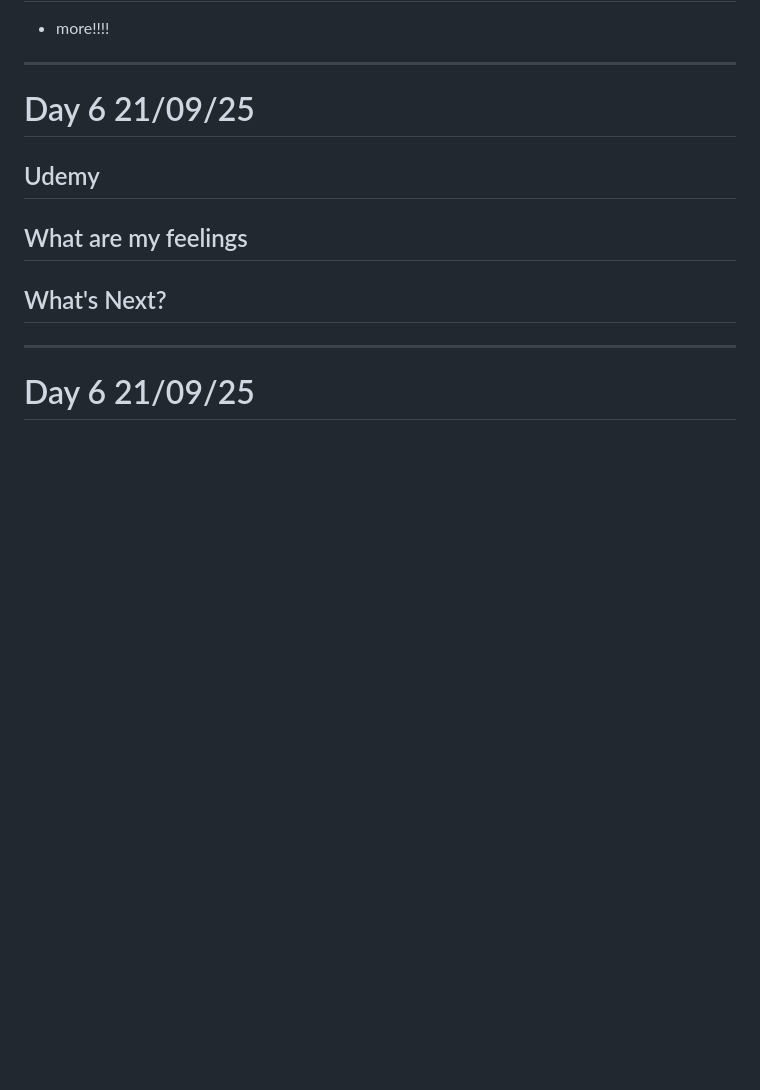
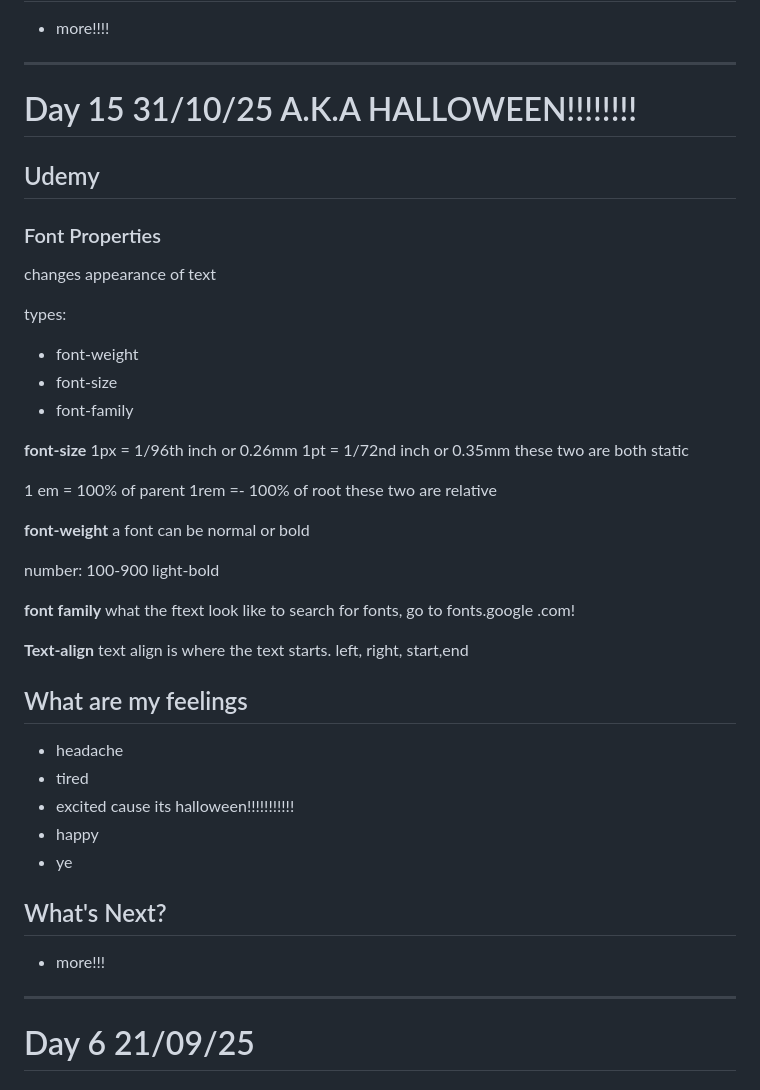
Before and after one commit to RinaHsiu/web_development_with_R-J, a Markdown page: README.md, the part around the change. GitHub-like rendering; blank space fills up the shorter version.

Commit message:
Update README.md day 15 HALLOWEEN!

```diff
--- a/README.md
+++ b/README.md
@@ -497,13 +497,52 @@ all the colors are made up of fractions of red, green and blue.
 
 ---
 
-# Day 6 21/09/25
+# Day 15 31/10/25 A.K.A HALLOWEEN!!!!!!!!
 
 ## Udemy
 
+### Font Properties
+changes appearance of text
+
+types:
+- font-weight
+- font-size
+- font-family
+
+**font-size**
+1px = 1/96th inch or 0.26mm
+1pt = 1/72nd inch or 0.35mm
+these two are both static
+
+1 em = 100% of parent
+1rem =- 100% of root
+these two are relative
+
+**font-weight**
+a font can be normal or bold
+
+number:
+100-900
+light-bold
+
+**font family**
+what the ftext look like
+ to search for fonts, go to fonts.google .com!
+
+ **Text-align**
+ text align is where the text starts.
+ left, right, start,end
+
 ## What are my feelings
+- headache
+- tired
+- excited cause its halloween!!!!!!!!!!!
+- happy
+- ye
 
 ## What's Next?
+- more!!!
+
 ---
 
 # Day 6 21/09/25
```
